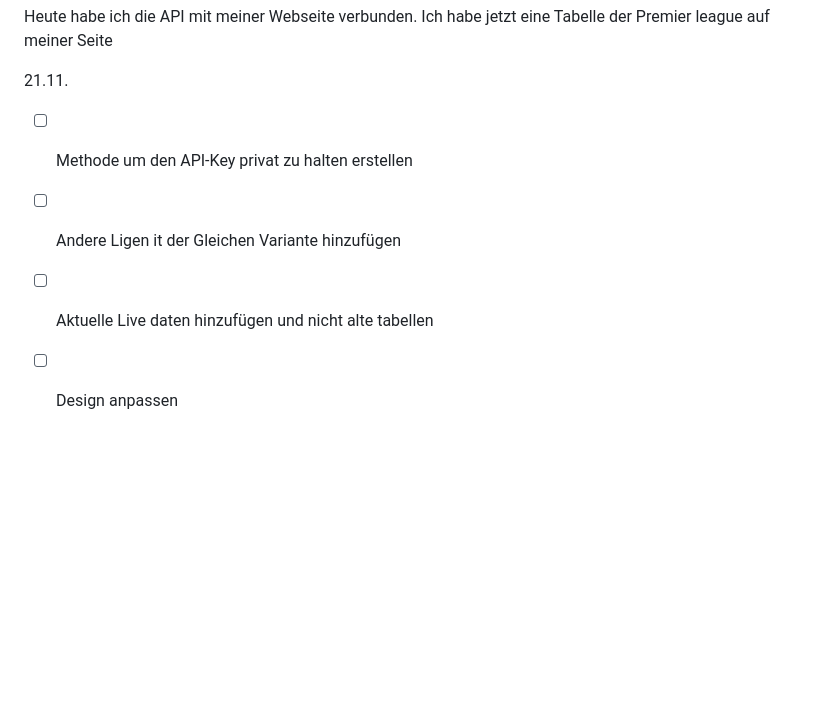
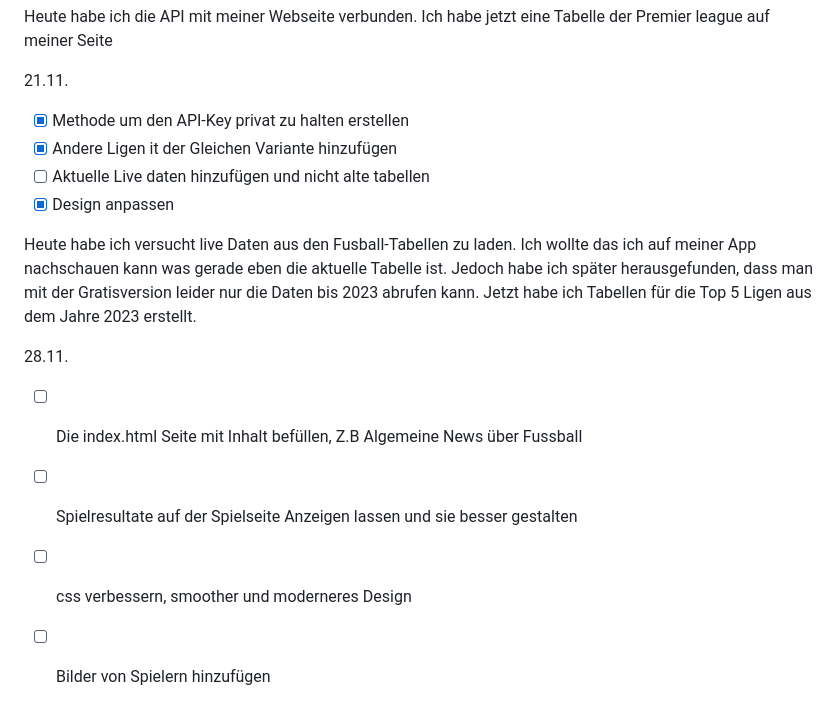
Before and after one commit to FaRuK296/Lern-Periode-7, a Markdown page: readme.md, the part around the change. GitHub-like rendering; blank space fills up the shorter version.

```diff
--- a/readme.md
+++ b/readme.md
@@ -49,7 +49,15 @@ Heute habe ich die API mit meiner Webseite verbunden. Ich habe jetzt eine Tabell
 
 
 21.11.
-- [ ] Methode um den API-Key privat zu halten erstellen
-- [ ] Andere Ligen it der Gleichen Variante hinzufügen
+- [x] Methode um den API-Key privat zu halten erstellen
+- [x] Andere Ligen it der Gleichen Variante hinzufügen
 - [ ] Aktuelle Live daten hinzufügen und nicht alte tabellen
-- [ ] Design anpassen
+- [x] Design anpassen
+
+Heute habe ich versucht live Daten aus den Fusball-Tabellen zu laden. Ich wollte das ich auf meiner App nachschauen kann was gerade eben die aktuelle Tabelle ist. Jedoch habe ich später herausgefunden, dass man mit der Gratisversion leider nur die Daten bis 2023 abrufen kann. Jetzt habe ich Tabellen für die Top 5 Ligen aus dem Jahre 2023 erstellt.
+
+28.11.
+- [ ] Die index.html Seite mit Inhalt befüllen, Z.B Algemeine News über Fussball
+- [ ] Spielresultate auf der Spielseite Anzeigen lassen und sie besser gestalten
+- [ ] css verbessern, smoother und moderneres Design
+- [ ] Bilder von Spielern hinzufügen
```
